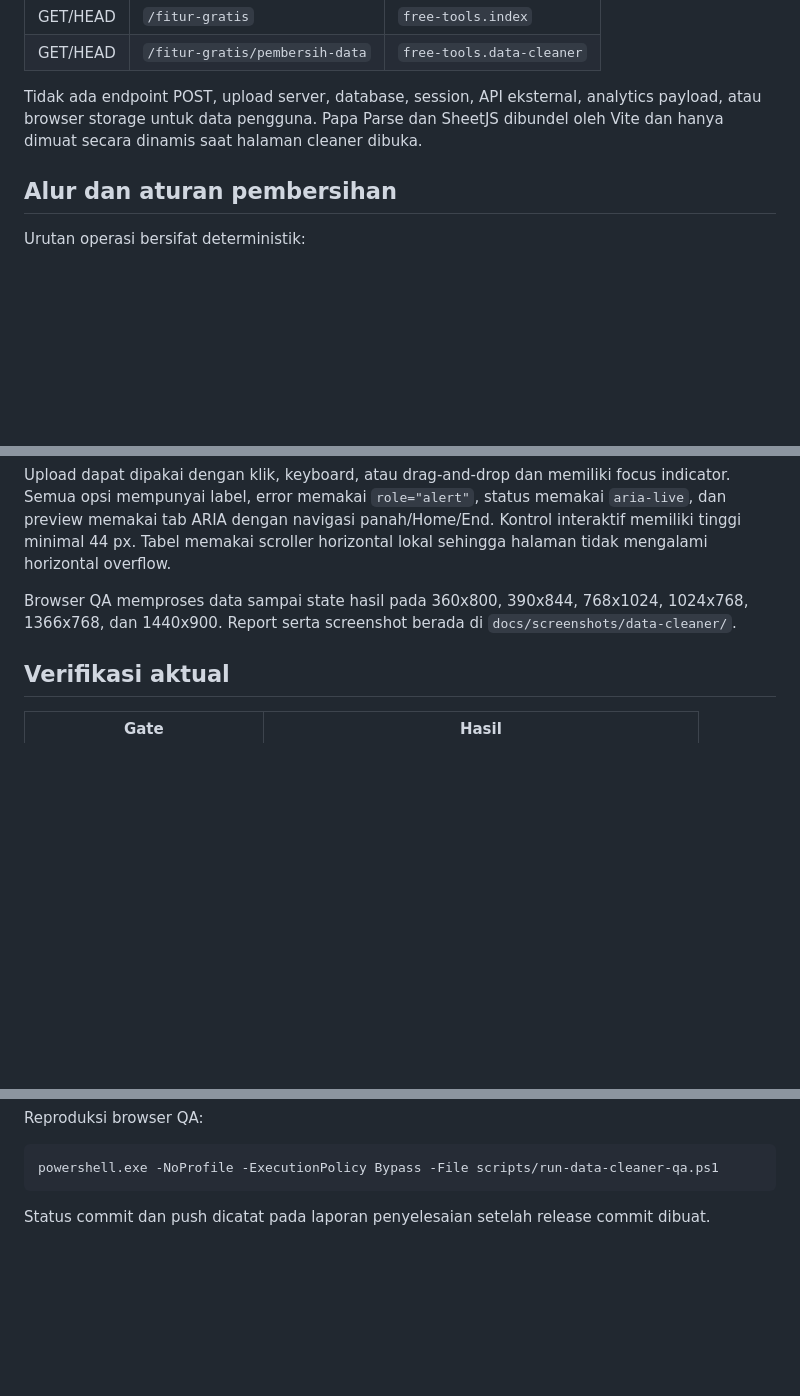
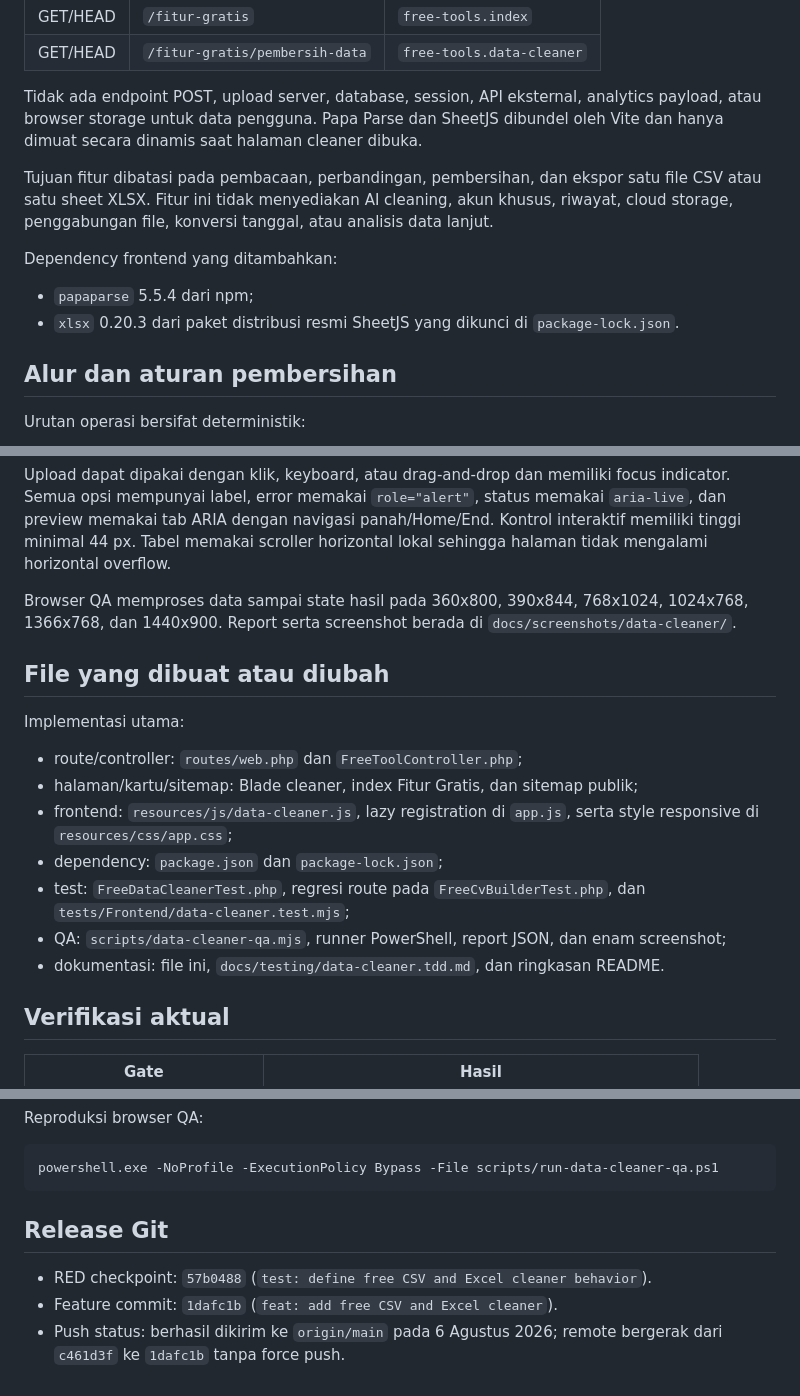
Before and after one commit to Dann098/Jokiinlah, a Markdown page: docs/FEATURE-CSV-EXCEL-CLEANER.md, 3 parts joined by grey strips. GitHub-like rendering; blank space fills up the shorter version.

Commit message:
docs: record data cleaner release evidence

````diff
--- a/docs/FEATURE-CSV-EXCEL-CLEANER.md
+++ b/docs/FEATURE-CSV-EXCEL-CLEANER.md
@@ -13,6 +13,15 @@ mengirim isi file ke server. Route yang tersedia:
 Tidak ada endpoint POST, upload server, database, session, API eksternal, analytics
 payload, atau browser storage untuk data pengguna. Papa Parse dan SheetJS dibundel
 oleh Vite dan hanya dimuat secara dinamis saat halaman cleaner dibuka.
+
+Tujuan fitur dibatasi pada pembacaan, perbandingan, pembersihan, dan ekspor satu file
+CSV atau satu sheet XLSX. Fitur ini tidak menyediakan AI cleaning, akun khusus,
+riwayat, cloud storage, penggabungan file, konversi tanggal, atau analisis data lanjut.
+
+Dependency frontend yang ditambahkan:
+
+- `papaparse` 5.5.4 dari npm;
+- `xlsx` 0.20.3 dari paket distribusi resmi SheetJS yang dikunci di `package-lock.json`.
 
 ## Alur dan aturan pembersihan
 
@@ -67,6 +76,20 @@ Browser QA memproses data sampai state hasil pada 360x800, 390x844, 768x1024,
 1024x768, 1366x768, dan 1440x900. Report serta screenshot berada di
 `docs/screenshots/data-cleaner/`.
 
+## File yang dibuat atau diubah
+
+Implementasi utama:
+
+- route/controller: `routes/web.php` dan `FreeToolController.php`;
+- halaman/kartu/sitemap: Blade cleaner, index Fitur Gratis, dan sitemap publik;
+- frontend: `resources/js/data-cleaner.js`, lazy registration di `app.js`, serta style
+  responsive di `resources/css/app.css`;
+- dependency: `package.json` dan `package-lock.json`;
+- test: `FreeDataCleanerTest.php`, regresi route pada `FreeCvBuilderTest.php`, dan
+  `tests/Frontend/data-cleaner.test.mjs`;
+- QA: `scripts/data-cleaner-qa.mjs`, runner PowerShell, report JSON, dan enam screenshot;
+- dokumentasi: file ini, `docs/testing/data-cleaner.tdd.md`, dan ringkasan README.
+
 ## Verifikasi aktual
 
 | Gate | Hasil |
@@ -87,4 +110,9 @@ Reproduksi browser QA:
 powershell.exe -NoProfile -ExecutionPolicy Bypass -File scripts/run-data-cleaner-qa.ps1
 ```
 
-Status commit dan push dicatat pada laporan penyelesaian setelah release commit dibuat.
+## Release Git
+
+- RED checkpoint: `57b0488` (`test: define free CSV and Excel cleaner behavior`).
+- Feature commit: `1dafc1b` (`feat: add free CSV and Excel cleaner`).
+- Push status: berhasil dikirim ke `origin/main` pada 6 Agustus 2026; remote bergerak
+  dari `c461d3f` ke `1dafc1b` tanpa force push.
````
